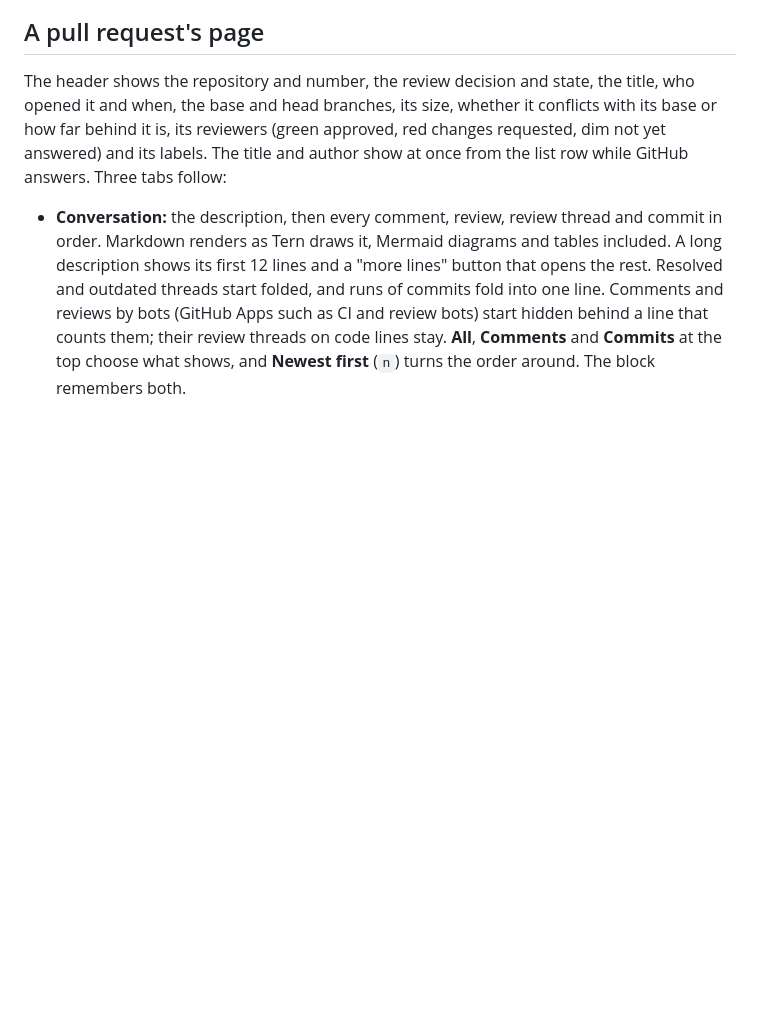
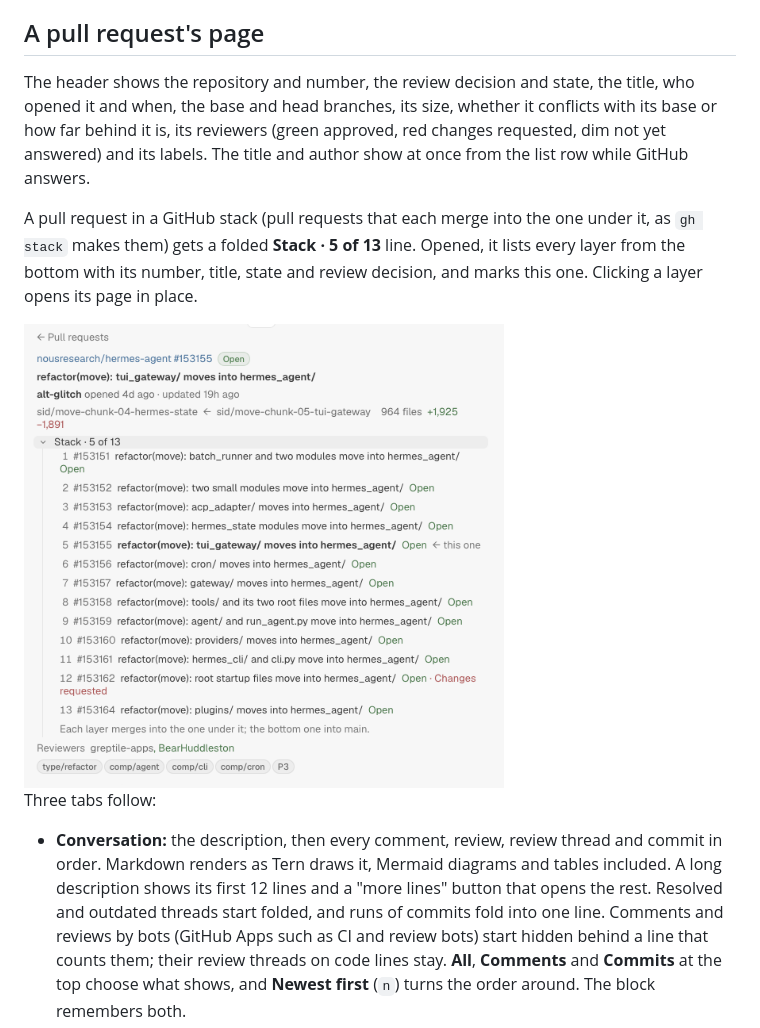
Before and after one commit to alt-glitch/tern-plugins, a Markdown page: prs/README.md, the part around the change. Rendered like a GitHub page; pictures changed too: prs/docs/stack-card.png (added); blank space fills up the shorter version.

Commit message:
feat(prs): a stack card on the page of a stacked pull request (#5)
A pull request in a GitHub stack gets a folded "Stack · 5 of 13" line
under its branches. Opened, it lists every layer bottom first with its
number, title, state and review decision, this one marked; clicking a
layer opens its page in place. The stack comes in the page's one
GraphQL read (`stack`, `stackEntry`); pull requests outside a stack
show nothing new.

```diff
--- a/prs/README.md
+++ b/prs/README.md
@@ -34,8 +34,16 @@ Enter opens the selected pull request's page.
 The header shows the repository and number, the review decision and state, the title, who opened
 it and when, the base and head branches, its size, whether it conflicts with its base or how far
 behind it is, its reviewers (green approved, red changes requested, dim not yet answered) and its
-labels. The title and author show at once from the list row while GitHub answers. Three tabs
-follow:
+labels. The title and author show at once from the list row while GitHub answers.
+
+A pull request in a GitHub stack (pull requests that each merge into the one under it, as `gh stack`
+makes them) gets a folded **Stack · 5 of 13** line. Opened, it lists every layer from the bottom
+with its number, title, state and review decision, and marks this one. Clicking a layer opens its
+page in place.
+
+<img src="docs/stack-card.png" alt="The page of NousResearch/hermes-agent#153155 with its Stack · 5 of 13 line opened: layers 1 to 13, each with its number, title and Open, layer 5 bold and marked this one, layer 12 also Changes requested" width="480">
+
+Three tabs follow:
 
 - **Conversation:** the description, then every comment, review, review thread and commit in
   order. Markdown renders as Tern draws it, Mermaid diagrams and tables included. A long
```
Also changed, not shown: 3 other files.
